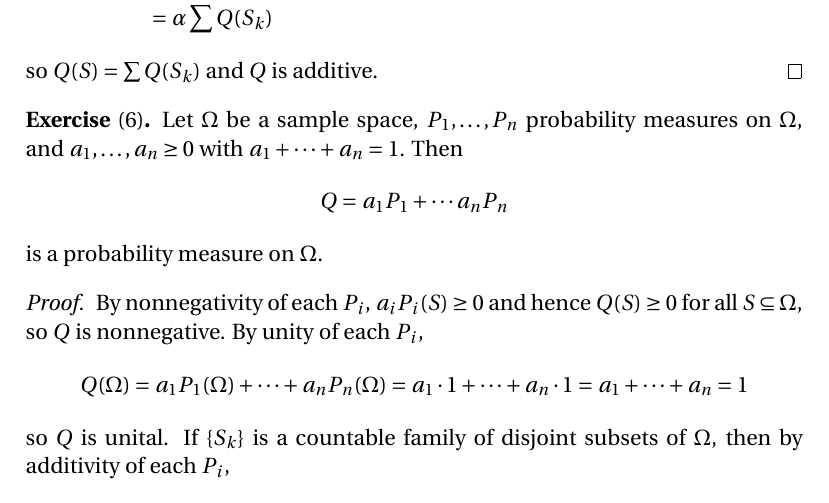
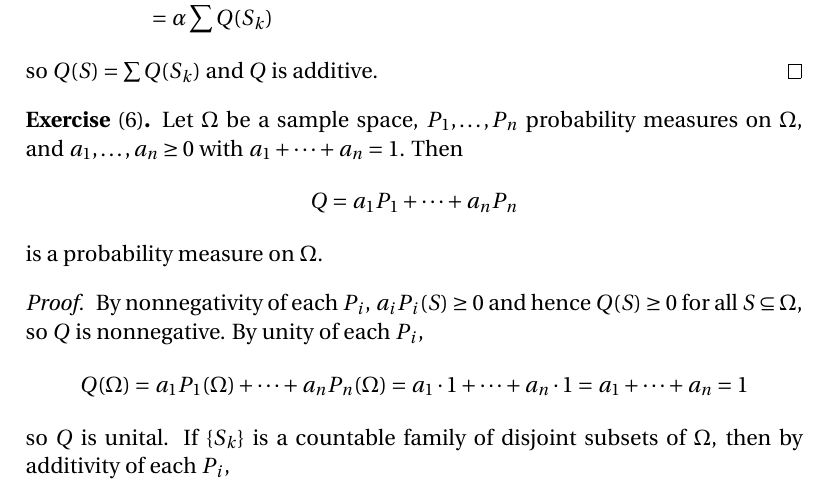
Before and after one commit to blargoner/math-probability-chung, a LaTeX problem sheet (exercises.tex): part of page 2 of 3, cut so that both start at the same text. Compiled offline with pdfLaTeX.

Commit message:
chapter 2 typo fix

```diff
--- a/exercises.tex
+++ b/exercises.tex
@@ -53,7 +53,7 @@ so \(Q(S)=\sum Q(S_k)\) and \(Q\)~is additive.
 
 \begin{exer}[6]
 Let \(\Omega\)~be a sample space, \(P_1,\ldots,P_n\) probability measures on~\(\Omega\), and \(a_1,\ldots,a_n\ge0\) with \(a_1+\cdots+a_n=1\). Then
-\[Q=a_1P_1+\cdots a_nP_n\]
+\[Q=a_1P_1+\cdots+a_nP_n\]
 is a probability measure on~\(\Omega\).
 \end{exer}
 \begin{proof}
```
